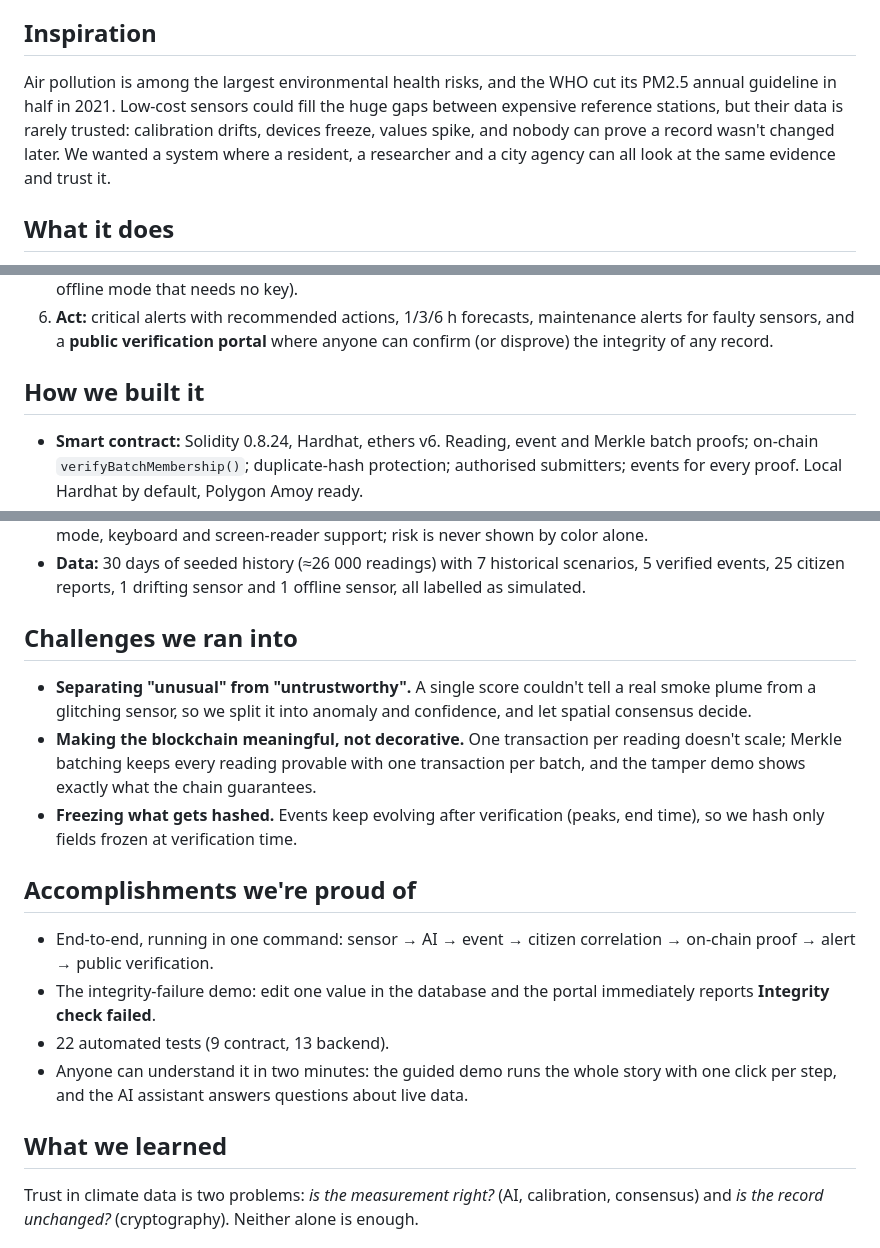
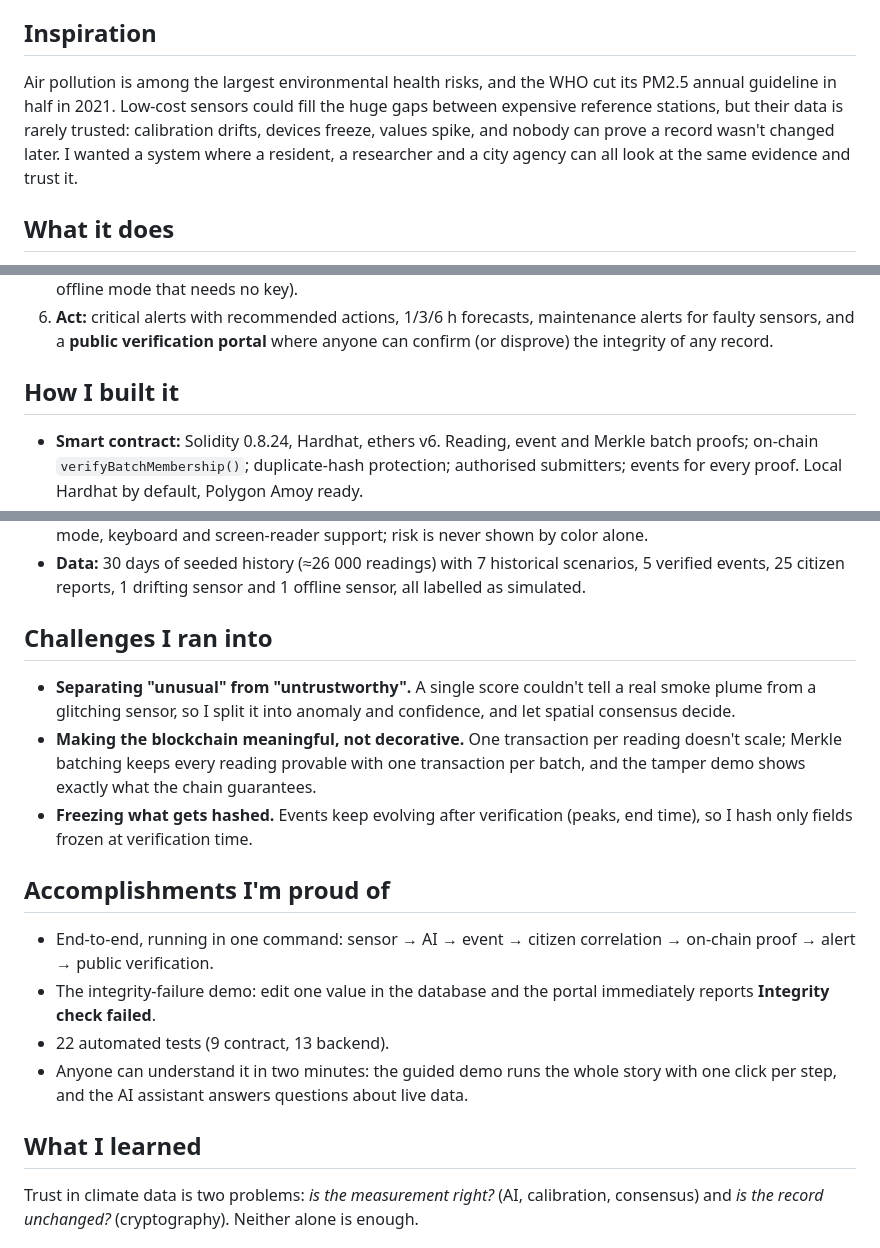
Before and after one commit to estercpaulino2007/airtrust, a Markdown page: docs/DEVPOST.md, 3 parts joined by grey strips. Rendered like a GitHub page.

Commit message:
Solo project wording

```diff
--- a/docs/DEVPOST.md
+++ b/docs/DEVPOST.md
@@ -17,7 +17,7 @@ AirTrust is a climate-data verification platform built on IoT environmental moni
 - **Accessible:** open REST API, Swagger docs, CSV/JSON exports where every row carries its AI status, confidence and proof.
 
 ## Inspiration
-Air pollution is among the largest environmental health risks, and the WHO cut its PM2.5 annual guideline in half in 2021. Low-cost sensors could fill the huge gaps between expensive reference stations, but their data is rarely trusted: calibration drifts, devices freeze, values spike, and nobody can prove a record wasn't changed later. We wanted a system where a resident, a researcher and a city agency can all look at the same evidence and trust it.
+Air pollution is among the largest environmental health risks, and the WHO cut its PM2.5 annual guideline in half in 2021. Low-cost sensors could fill the huge gaps between expensive reference stations, but their data is rarely trusted: calibration drifts, devices freeze, values spike, and nobody can prove a record wasn't changed later. I wanted a system where a resident, a researcher and a city agency can all look at the same evidence and trust it.
 
 ## What it does
 1. **Sense:** a mesh of 12 IoT sensors across Istanbul, on both sides of the Bosphorus (simulated in this prototype) streams PM2.5, PM10, NO₂, O₃, temperature, humidity, wind, battery and signal every 5 s. Residents submit reports (smoke, burning, dust, industrial, odor, traffic, heat).
@@ -27,25 +27,25 @@ Air pollution is among the largest environmental health risks, and the WHO cut i
 5. **Explain:** a *How it works* page, a 2-minute guided demo with one-click steps, and an embedded **AI assistant** that answers questions ("Is it safe to run in Beşiktaş?", "Why is AT-010 flagged?") in English, Turkish or Portuguese, grounded in live data (bring-your-own-key LLM such as Groq's free tier, with an offline mode that needs no key).
 6. **Act:** critical alerts with recommended actions, 1/3/6 h forecasts, maintenance alerts for faulty sensors, and a **public verification portal** where anyone can confirm (or disprove) the integrity of any record.
 
-## How we built it
+## How I built it
 - **Smart contract:** Solidity 0.8.24, Hardhat, ethers v6. Reading, event and Merkle batch proofs; on-chain `verifyBatchMembership()`; duplicate-hash protection; authorised submitters; events for every proof. Local Hardhat by default, Polygon Amoy ready.
 - **Backend:** Node.js 22 HTTP API + WebSocket gateway, built-in SQLite, JWT (HS256) + scrypt, 5 roles, rate limiting, audit logs, OpenAPI 3 + Swagger UI.
 - **AI:** implemented from scratch and tested: Isolation Forest, OLS forecasting with daily-cycle features and confidence intervals, spatial consensus, drift tracking, event reasoning and report correlation.
 - **Front end:** dark mission-control command center (vanilla JS + Leaflet): live map with risk-colored pulsing sensors, pollution heat, wind and event overlays, AI agent activity feed, event timeline, trust-ledger cards, verification portal, scenario simulator, research API page, admin console, command palette (Ctrl K), light mode, keyboard and screen-reader support; risk is never shown by color alone.
 - **Data:** 30 days of seeded history (≈26 000 readings) with 7 historical scenarios, 5 verified events, 25 citizen reports, 1 drifting sensor and 1 offline sensor, all labelled as simulated.
 
-## Challenges we ran into
-- **Separating "unusual" from "untrustworthy".** A single score couldn't tell a real smoke plume from a glitching sensor, so we split it into anomaly and confidence, and let spatial consensus decide.
+## Challenges I ran into
+- **Separating "unusual" from "untrustworthy".** A single score couldn't tell a real smoke plume from a glitching sensor, so I split it into anomaly and confidence, and let spatial consensus decide.
 - **Making the blockchain meaningful, not decorative.** One transaction per reading doesn't scale; Merkle batching keeps every reading provable with one transaction per batch, and the tamper demo shows exactly what the chain guarantees.
-- **Freezing what gets hashed.** Events keep evolving after verification (peaks, end time), so we hash only fields frozen at verification time.
+- **Freezing what gets hashed.** Events keep evolving after verification (peaks, end time), so I hash only fields frozen at verification time.
 
-## Accomplishments we're proud of
+## Accomplishments I'm proud of
 - End-to-end, running in one command: sensor → AI → event → citizen correlation → on-chain proof → alert → public verification.
 - The integrity-failure demo: edit one value in the database and the portal immediately reports **Integrity check failed**.
 - 22 automated tests (9 contract, 13 backend).
 - Anyone can understand it in two minutes: the guided demo runs the whole story with one click per step, and the AI assistant answers questions about live data.
 
-## What we learned
+## What I learned
 Trust in climate data is two problems: *is the measurement right?* (AI, calibration, consensus) and *is the record unchanged?* (cryptography). Neither alone is enough.
 
 ## What's next
```
